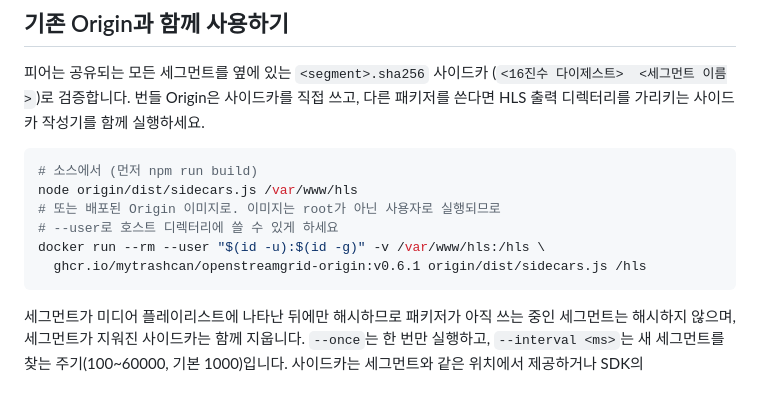
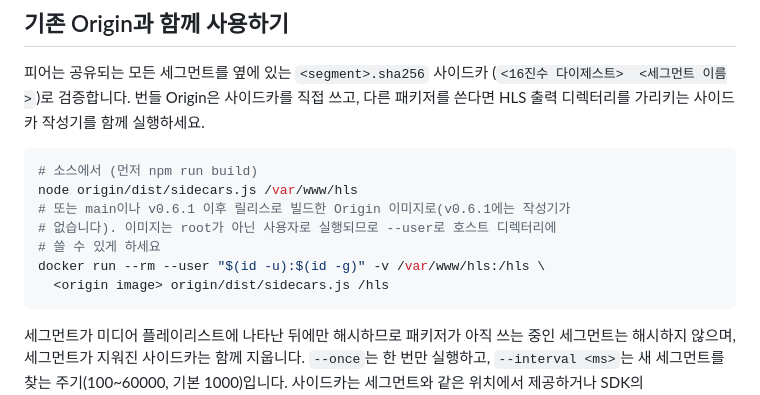
Before and after one commit to mytrashcan/OpenStreamGrid, a Markdown page: README.ko.md, the part around the change. GitHub-like rendering.

Commit message:
docs(readme): don't point the sidecar writer at the v0.6.1 image (#115)
The v0.6.1 origin image predates the sidecar writer; the README now says which images include it.

````diff
--- a/README.ko.md
+++ b/README.ko.md
@@ -266,10 +266,11 @@ Video.js 10.0.1을 재생합니다.
 ```bash
 # 소스에서 (먼저 npm run build)
 node origin/dist/sidecars.js /var/www/hls
-# 또는 배포된 Origin 이미지로. 이미지는 root가 아닌 사용자로 실행되므로
-# --user로 호스트 디렉터리에 쓸 수 있게 하세요
+# 또는 main이나 v0.6.1 이후 릴리스로 빌드한 Origin 이미지로(v0.6.1에는 작성기가
+# 없습니다). 이미지는 root가 아닌 사용자로 실행되므로 --user로 호스트 디렉터리에
+# 쓸 수 있게 하세요
 docker run --rm --user "$(id -u):$(id -g)" -v /var/www/hls:/hls \
-  ghcr.io/mytrashcan/openstreamgrid-origin:v0.6.1 origin/dist/sidecars.js /hls
+  <origin image> origin/dist/sidecars.js /hls
 ```
 
 세그먼트가 미디어 플레이리스트에 나타난 뒤에만 해시하므로 패키저가 아직 쓰는
````
Also changed, not shown: README.md (+4 -3 lines).
